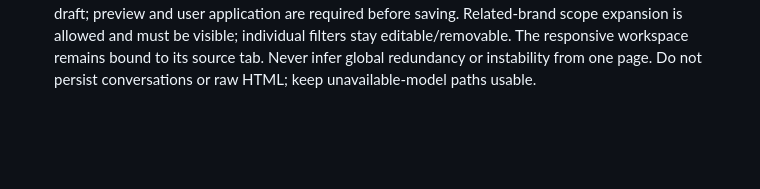
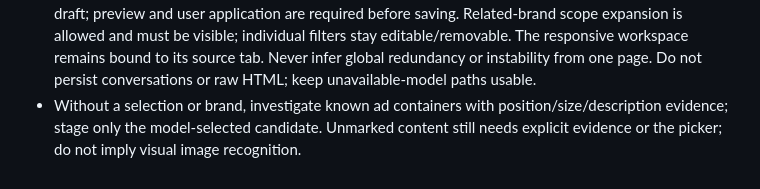
Before and after one commit to Ars-Tools/ADV, a Markdown page: AGENT.md, the part around the change. GitHub-like rendering; blank space fills up the shorter version.

Commit message:
Record selection-free assistance boundaries
Document known ad-container evidence, model-selected staging, and the lack of visual image recognition.

```diff
--- a/AGENT.md
+++ b/AGENT.md
@@ -13,3 +13,4 @@
 - Toolbar lid state reflects observed per-page cosmetic/YouTube/DNR blocking, not extension enablement. Network feedback can be unavailable; keep the unknown state truthful, respect API quotas, clear stale activity, and retain no browsing history. Safari controls tint.
 - After replacing the Mac bundle, refresh LaunchServices/PlugInKit registration if needed (commands in README). Safari resets **Allow unsigned extensions** on quit; leave permission changes to the user.
 - `RuleAssistance` is an optional, store-independent SwiftPM target: deterministic diagnostics plus Foundation Models explanations. The model can only select supplied candidates; it has no write tools. Investigation is bounded and top-document-only. Conversation and manual controls share an explicit draft; preview and user application are required before saving. Related-brand scope expansion is allowed and must be visible; individual filters stay editable/removable. The responsive workspace remains bound to its source tab. Never infer global redundancy or instability from one page. Do not persist conversations or raw HTML; keep unavailable-model paths usable.
+- Without a selection or brand, investigate known ad containers with position/size/description evidence; stage only the model-selected candidate. Unmarked content still needs explicit evidence or the picker; do not imply visual image recognition.
```
